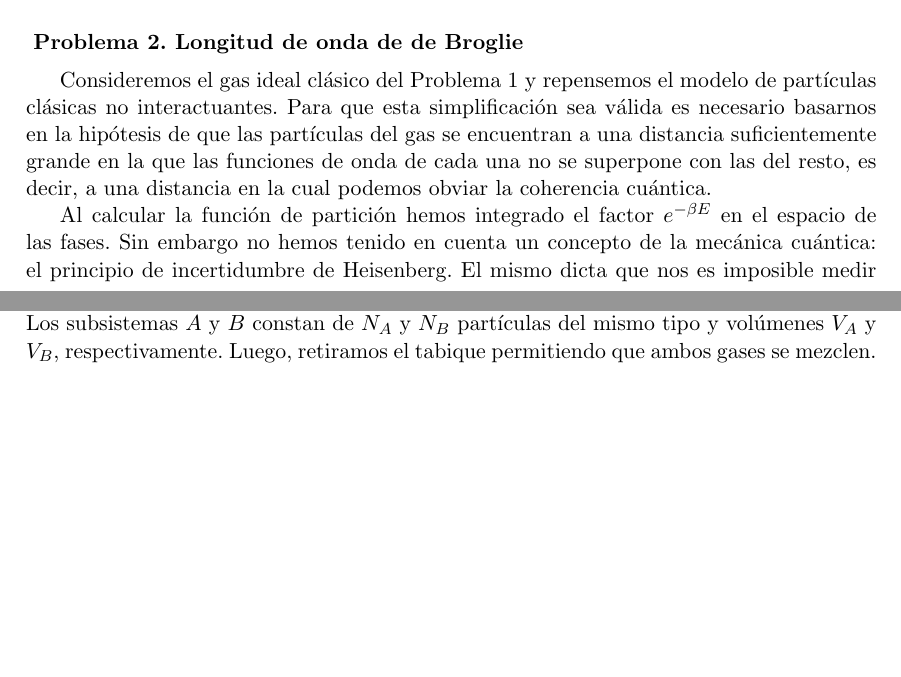
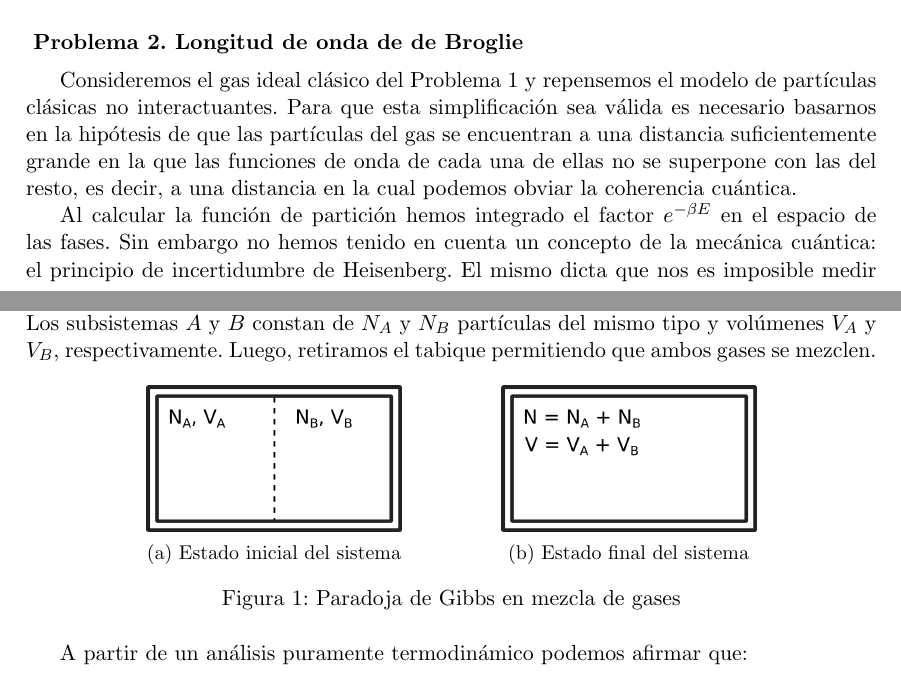
Before and after one commit to santisoler/mecanica-estadistica, a LaTeX document (practica2/practica2.tex): two parts of pages 1 and 2 of 2 before the commit and two parts of pages 1 and 2 of 3 after it, joined at a grey line, cut so that both start at the same text, the shorter picture padded with empty space. Compiled offline with pdfLaTeX.

Commit message:
Agregada figura de paradoja de Gibbs

```diff
--- a/practica2/practica2.tex
+++ b/practica2/practica2.tex
@@ -115,7 +115,7 @@ modelo de partículas clásicas no interactuantes. Para que esta
 simplificación sea válida es necesario basarnos en la hipótesis de
 que las partículas del gas se encuentran a una distancia
 suficientemente grande en la que las funciones de onda de
-cada una no se superpone con las del resto, es decir, a una distancia
+cada una de ellas no se superpone con las del resto, es decir, a una distancia
 en la cual podemos obviar la coherencia cuántica.
 
 Al calcular la función de partición hemos integrado el factor
@@ -177,6 +177,24 @@ Los subsistemas $A$ y $B$ constan de $N_A$ y $N_B$ partículas del mismo
 tipo y volúmenes $V_A$ y $V_B$, respectivamente.
 Luego, retiramos el tabique permitiendo que ambos gases se mezclen.
 
+\begin{figure}[h!]
+    \centering
+    \begin{subfigure}[b]{0.3\textwidth}
+        \includegraphics[width=\textwidth]{figs/paradoja-gibbs-1.png}
+        \caption{Estado inicial del sistema}
+        \label{fig:gibbs-tabique}
+    \end{subfigure}
+    \hspace{0.1\textwidth}
+    \begin{subfigure}[b]{0.3\textwidth}
+        \includegraphics[width=\textwidth]{figs/paradoja-gibbs-2.png}
+        \caption{Estado final del sistema}
+        \label{fig:gibbs-mezcla}
+    \end{subfigure}
+    \caption{Paradoja de Gibbs en mezcla de gases}
+\end{figure}
+
+A partir de un análisis puramente termodinámico podemos afirmar que:
+
 \begin{itemize}
 
 \item{Si ambos gases poseen densidades diferentes
```
Also changed, not shown: practica2/figs/paradoja-gibbs-1.png (added), practica2/figs/paradoja-gibbs-2.png (added), practica2/figs/paradoja-gibbs.svg (added).
